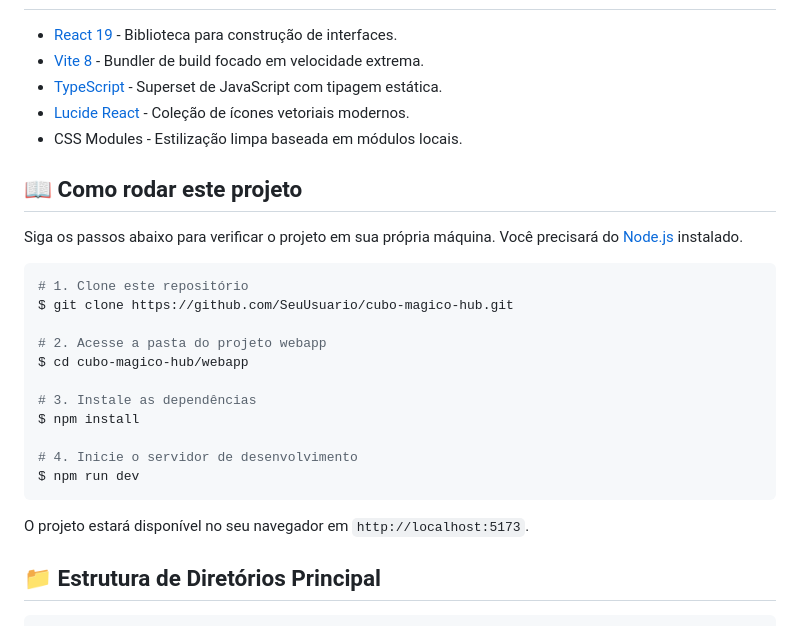
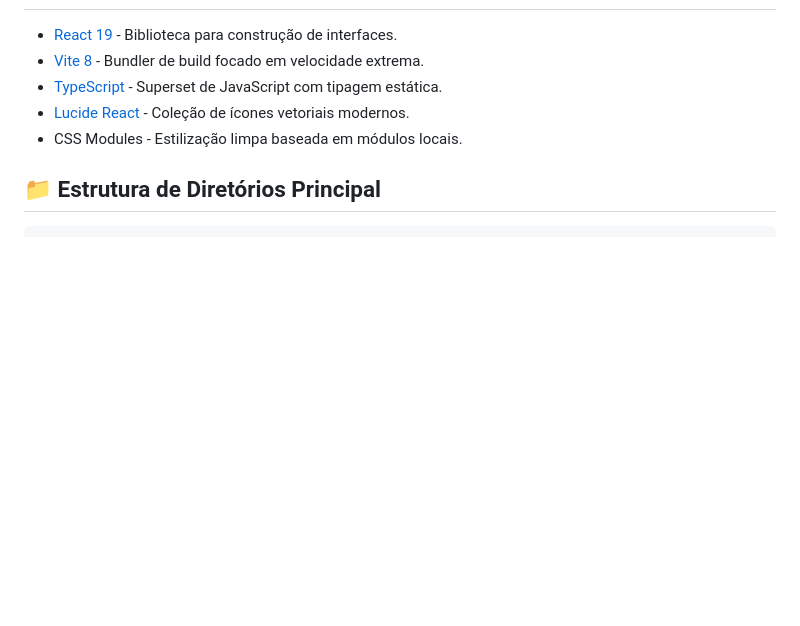
Before and after one commit to ederduartef/cubo-magico-site-novo, a Markdown page: README.md, the part around the change. Drawn GitHub-style; blank space fills up the shorter version.

Commit message:
Update README.md
ATT

````diff
--- a/README.md
+++ b/README.md
@@ -28,26 +28,6 @@ O novo site do **Cubo Mágico Hub** foi desenvolvido com o paradigma de "Design
 - [Lucide React](https://lucide.dev/) - Coleção de ícones vetoriais modernos.
 - CSS Modules - Estilização limpa baseada em módulos locais.
 
-## 📖 Como rodar este projeto
-
-Siga os passos abaixo para verificar o projeto em sua própria máquina. Você precisará do [Node.js](https://nodejs.org/) instalado.
-
-```bash
-# 1. Clone este repositório
-$ git clone https://github.com/SeuUsuario/cubo-magico-hub.git
-
-# 2. Acesse a pasta do projeto webapp
-$ cd cubo-magico-hub/webapp
-
-# 3. Instale as dependências
-$ npm install
-
-# 4. Inicie o servidor de desenvolvimento
-$ npm run dev
-```
-
-O projeto estará disponível no seu navegador em `http://localhost:5173`.
-
 ## 📁 Estrutura de Diretórios Principal
 
 ```text
````
